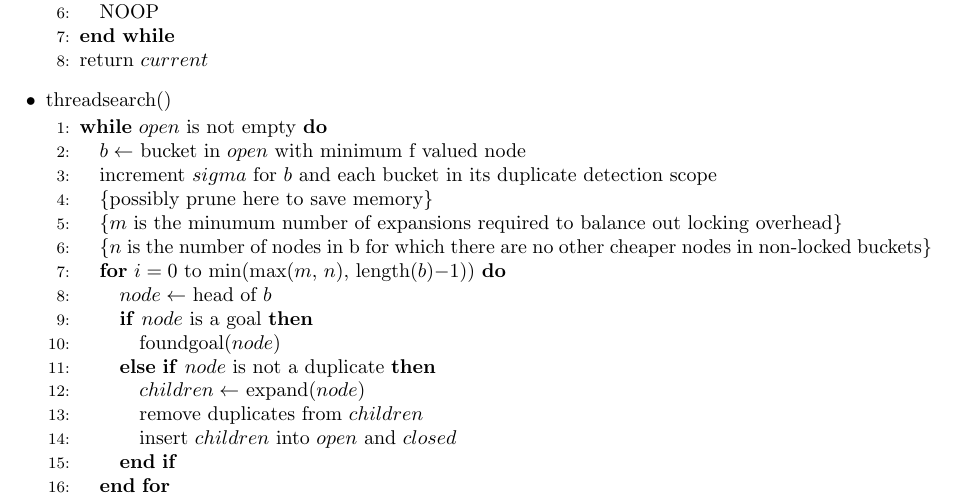
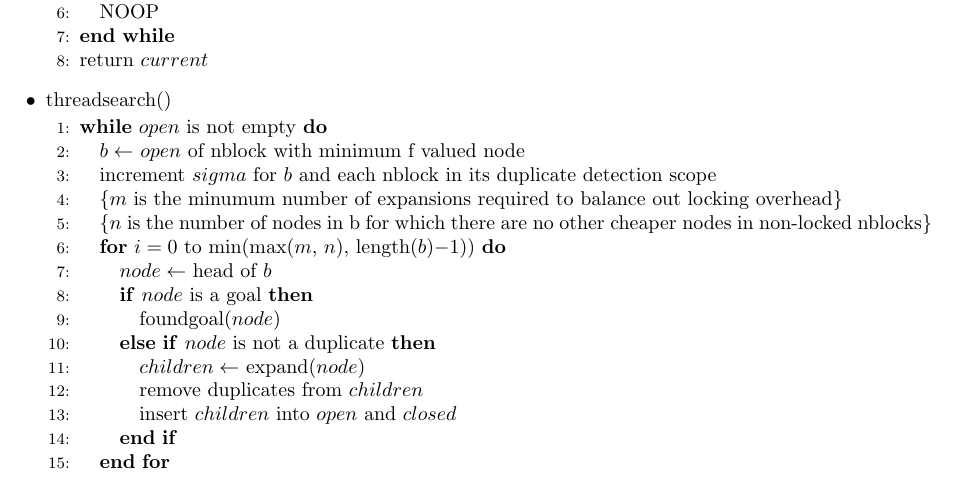
Before and after one commit to eaburns/pbnf, a LaTeX document (algorithm.tex): part of the page, cut so that both start at the same text. Compiled offline with pdfLaTeX.

Commit message:
updated algorithm description

```diff
--- a/algorithm.tex
+++ b/algorithm.tex
@@ -19,11 +19,10 @@
   \item threadsearch()
   \begin{algorithmic}[1]
   \WHILE {$open$ is not empty}
-    \STATE $b \leftarrow$ bucket in $open$ with minimum f valued node
-    \STATE increment $sigma$ for $b$ and each bucket in its duplicate detection scope
-    \STATE \COMMENT {possibly prune here to save memory}
+    \STATE $b \leftarrow$ $open$ of nblock with minimum f valued node
+    \STATE increment $sigma$ for $b$ and each nblock in its duplicate detection scope
     \STATE \COMMENT {$m$ is the minumum number of expansions required to balance out locking overhead}
-    \STATE \COMMENT {$n$ is the number of nodes in b for which there are no other cheaper nodes in non-locked buckets}
+    \STATE \COMMENT {$n$ is the number of nodes in b for which there are no other cheaper nodes in non-locked nblocks}
     \FOR {$i=0$ to min(max($m$, $n$), length($b$)$-1$))}
       \STATE $node \leftarrow$ head of $b$
       \IF{$node$ is a goal}
@@ -34,8 +33,7 @@
         \STATE insert $children$ into $open$ and $closed$
       \ENDIF
     \ENDFOR
-    \STATE \COMMENT {possibly prune here to save memory}
-    \STATE decrement $sigma$ for $b$ and each bucket in its duplicate detection scope
+    \STATE decrement $sigma$ for $b$ and each nblock in its duplicate detection scope
   \ENDWHILE
   \end{algorithmic}
 
```
Also changed, not shown: 1 other file.
